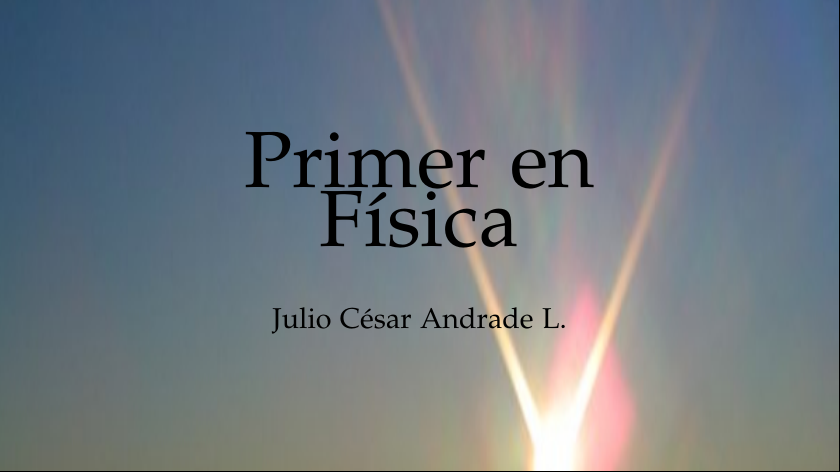
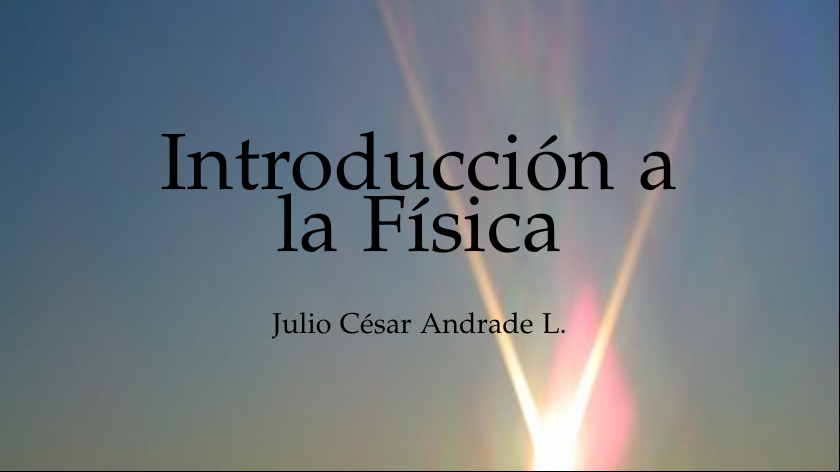
Before and after one commit to JoulesCESAR/Basics-physics-book, a LaTeX book (book.tex): part of page 1 of 127, cut at the place of the change. Compiled offline with pdfLaTeX.

Commit message:
updating

```diff
--- a/book.tex
+++ b/book.tex
@@ -30,7 +30,7 @@ normalheadings,DIV=9,fleqn,x11names,table,twoside=false]{scrbook}
 \usepackage{blindtext}
 \newcommand{\q}[1]{>>\textit{#1}<<}
 
-\title{FÍSICA 1ro BGU}
+\title{Introducción a la Física}
 \author{Julio César Andrade L.}
 \date{\today}
 
@@ -62,7 +62,7 @@ normalheadings,DIV=9,fleqn,x11names,table,twoside=false]{scrbook}
 \begin{titlepage}
 		\centering{
 			{\fontsize{40}{48}\selectfont
-			Primer en Física}
+			Introducción a la Física}
 		}\\
 
 		\vspace{10mm}
```
Also changed, not shown: book.pdf.
